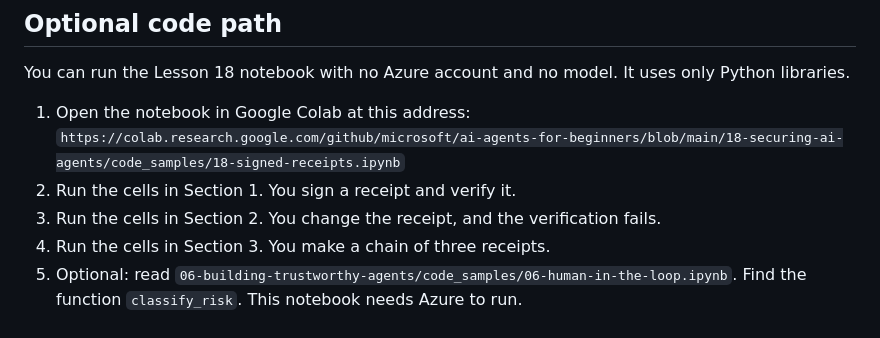
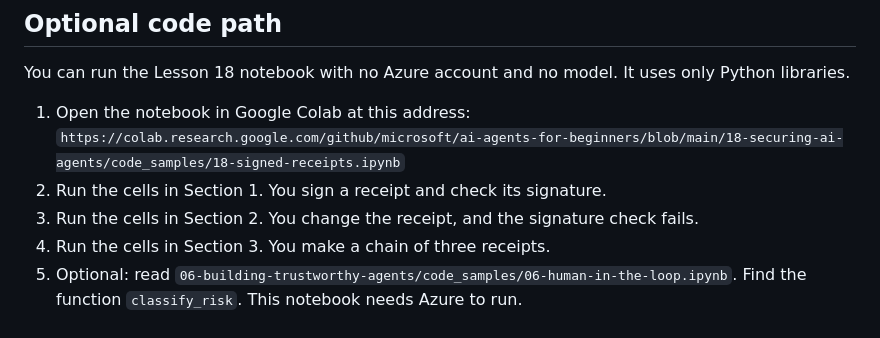
Before and after one commit to Wrisvold/rag-lab, a Markdown page: agents-course/week-07.md, the part around one of its changes. Drawn GitHub-style.

```diff
--- a/agents-course/week-07.md
+++ b/agents-course/week-07.md
@@ -129,7 +157,7 @@ Then use your run of Exercise 6. Where did the attack enter the context? Which c
 You can run the Lesson 18 notebook with no Azure account and no model. It uses only Python libraries.
 
 1. Open the notebook in Google Colab at this address: `https://colab.research.google.com/github/microsoft/ai-agents-for-beginners/blob/main/18-securing-ai-agents/code_samples/18-signed-receipts.ipynb`
-2. Run the cells in Section 1. You sign a receipt and verify it.
-3. Run the cells in Section 2. You change the receipt, and the verification fails.
+2. Run the cells in Section 1. You sign a receipt and check its signature.
+3. Run the cells in Section 2. You change the receipt, and the signature check fails.
 4. Run the cells in Section 3. You make a chain of three receipts.
 5. Optional: read `06-building-trustworthy-agents/code_samples/06-human-in-the-loop.ipynb`. Find the function `classify_risk`. This notebook needs Azure to run.
```
Also changed, not shown: other parts of agents-course/week-07.md (+28 -0 lines), STATUS.md (+1 -0 lines).
